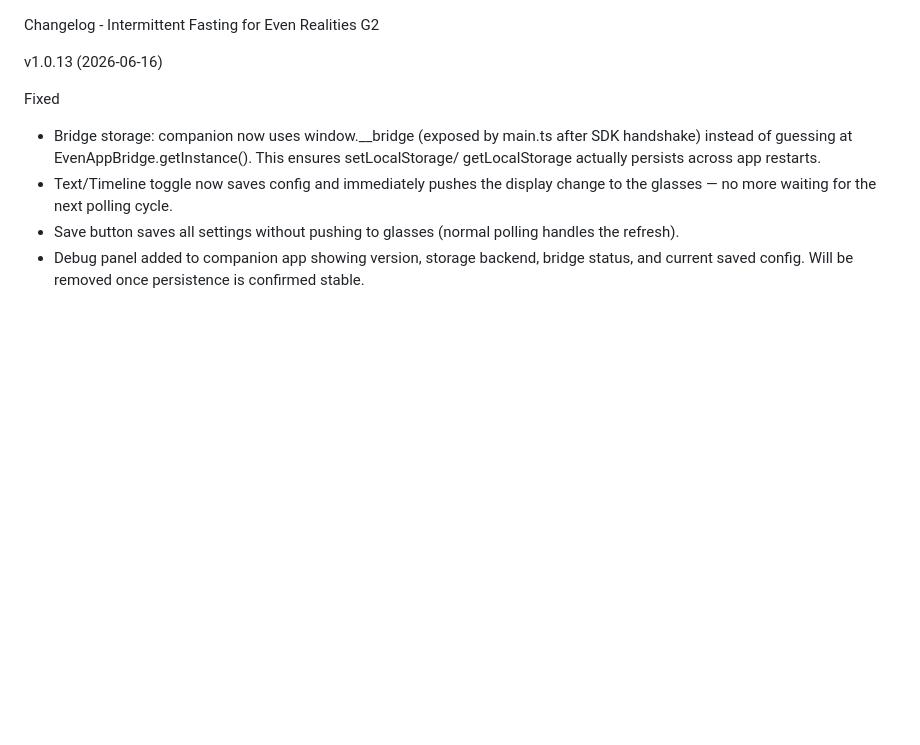
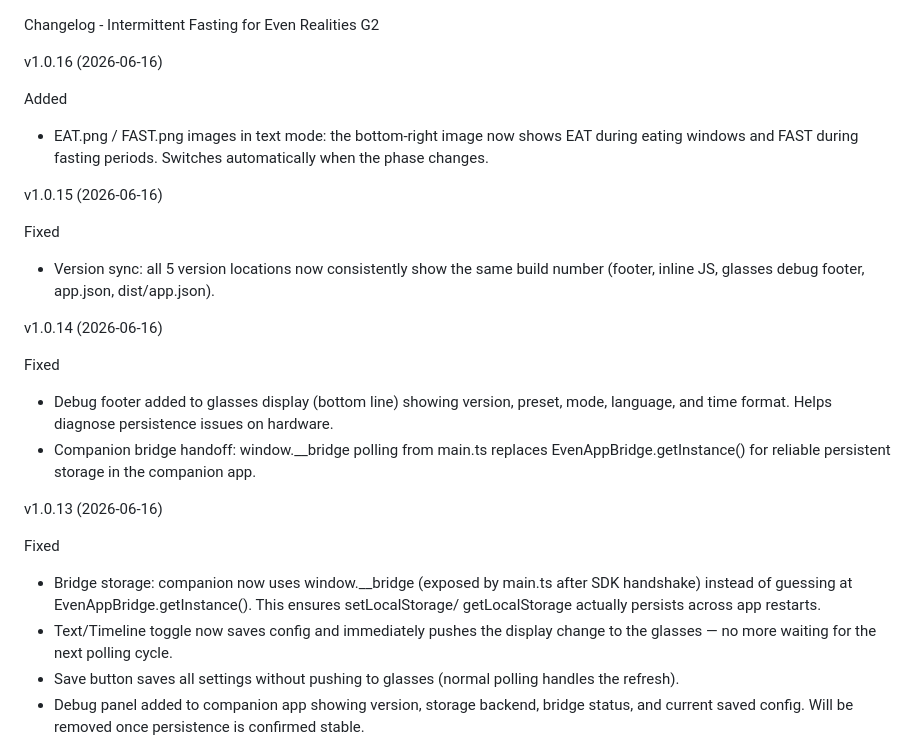
Before and after one commit to Lupin/EvenHub, a Markdown page: intermittentfasting/CHANGELOG.md, the part around the change. Rendered like a GitHub page; blank space fills up the shorter version.

Commit message:
changelog: catch up v1.0.14–v1.0.16

```diff
--- a/intermittentfasting/CHANGELOG.md
+++ b/intermittentfasting/CHANGELOG.md
@@ -1,4 +1,28 @@
 Changelog - Intermittent Fasting for Even Realities G2
+
+v1.0.16 (2026-06-16)
+
+  Added
+  - EAT.png / FAST.png images in text mode: the bottom-right image
+    now shows EAT during eating windows and FAST during fasting
+    periods. Switches automatically when the phase changes.
+
+v1.0.15 (2026-06-16)
+
+  Fixed
+  - Version sync: all 5 version locations now consistently show the
+    same build number (footer, inline JS, glasses debug footer,
+    app.json, dist/app.json).
+
+v1.0.14 (2026-06-16)
+
+  Fixed
+  - Debug footer added to glasses display (bottom line) showing
+    version, preset, mode, language, and time format. Helps diagnose
+    persistence issues on hardware.
+  - Companion bridge handoff: window.__bridge polling from main.ts
+    replaces EvenAppBridge.getInstance() for reliable persistent
+    storage in the companion app.
 
 v1.0.13 (2026-06-16)
 
```
